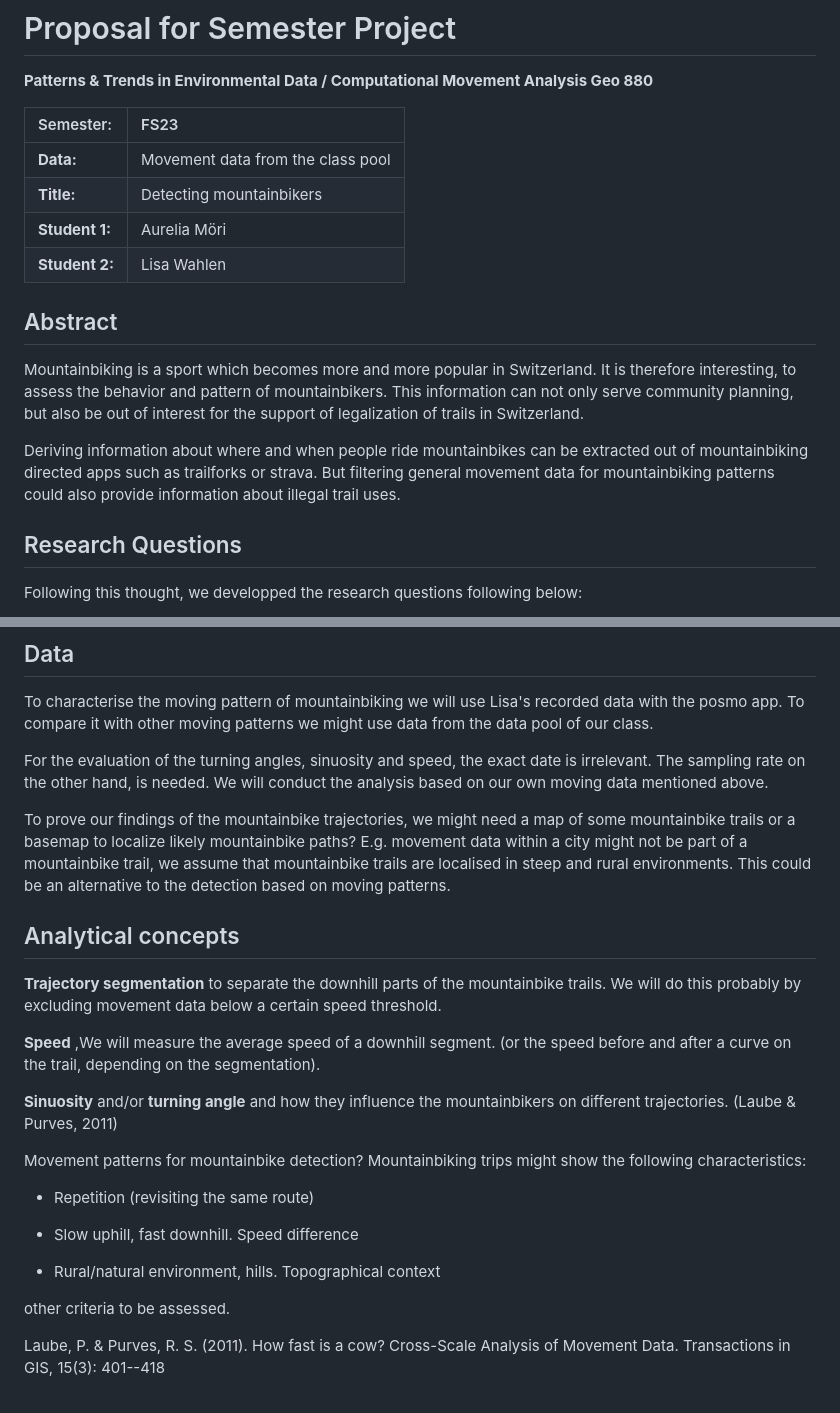
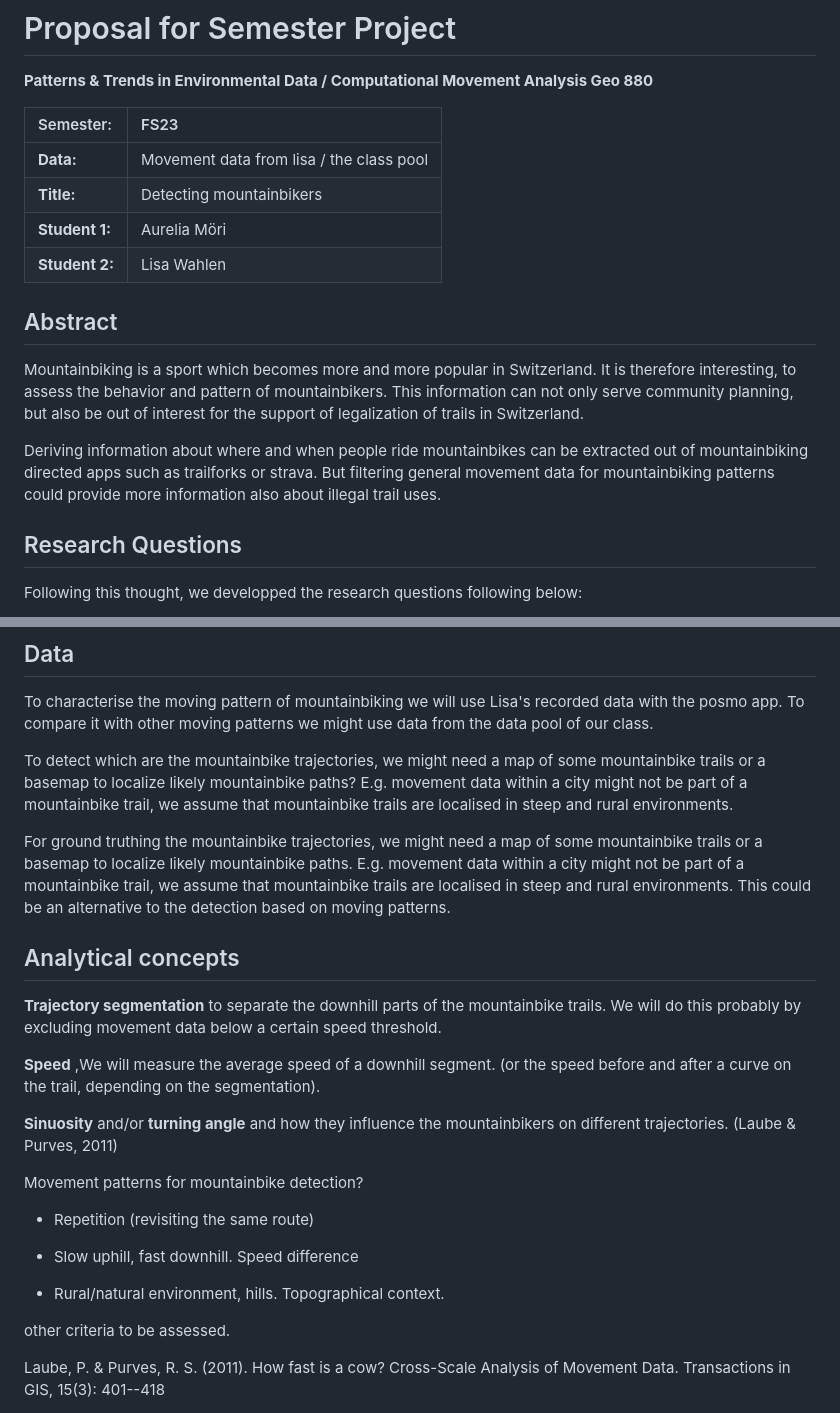
Before and after one commit to wahlelis/Semesterproject_FS23_CMA, a Markdown page: Readme.md, 2 parts joined by grey strips. Drawn GitHub-style.

Commit message:
ready to hand in

```diff
--- a/Readme.md
+++ b/Readme.md
@@ -2,12 +2,12 @@
 
 **Patterns & Trends in Environmental Data / Computational Movement Analysis Geo 880**
 
-| Semester:      | FS23                              |
-|:---------------|:----------------------------------|
-| **Data:**      | Movement data from the class pool |
-| **Title:**     | Detecting mountainbikers          |
-| **Student 1:** | Aurelia Möri                      |
-| **Student 2:** | Lisa Wahlen                       |
+| Semester:      | FS23                                     |
+|:---------------|:-----------------------------------------|
+| **Data:**      | Movement data from lisa / the class pool |
+| **Title:**     | Detecting mountainbikers                 |
+| **Student 1:** | Aurelia Möri                             |
+| **Student 2:** | Lisa Wahlen                              |
 
 ## Abstract
 
@@ -15,7 +15,7 @@
 
 Mountainbiking is a sport which becomes more and more popular in Switzerland. It is therefore interesting, to assess the behavior and pattern of mountainbikers. This information can not only serve community planning, but also be out of interest for the support of legalization of trails in Switzerland.
 
-Deriving information about where and when people ride mountainbikes can be extracted out of mountainbiking directed apps such as trailforks or strava. But filtering general movement data for mountainbiking patterns could also provide information about illegal trail uses.
+Deriving information about where and when people ride mountainbikes can be extracted out of mountainbiking directed apps such as trailforks or strava. But filtering general movement data for mountainbiking patterns could provide more information also about illegal trail uses.
 
 ## Research Questions
 
@@ -45,9 +45,9 @@ We expect to find multiple sets of mountain biking patterns which could also be
 
 To characterise the moving pattern of mountainbiking we will use Lisa\'s recorded data with the posmo app. To compare it with other moving patterns we might use data from the data pool of our class.
 
-For the evaluation of the turning angles, sinuosity and speed, the exact date is irrelevant. The sampling rate on the other hand, is needed. We will conduct the analysis based on our own moving data mentioned above.
+To detect which are the mountainbike trajectories, we might need a map of some mountainbike trails or a basemap to localize likely mountainbike paths? E.g. movement data within a city might not be part of a mountainbike trail, we assume that mountainbike trails are localised in steep and rural environments.
 
-To prove our findings of the mountainbike trajectories, we might need a map of some mountainbike trails or a basemap to localize likely mountainbike paths? E.g. movement data within a city might not be part of a mountainbike trail, we assume that mountainbike trails are localised in steep and rural environments. This could be an alternative to the detection based on moving patterns.
+For ground truthing the mountainbike trajectories, we might need a map of some mountainbike trails or a basemap to localize likely mountainbike paths. E.g. movement data within a city might not be part of a mountainbike trail, we assume that mountainbike trails are localised in steep and rural environments. This could be an alternative to the detection based on moving patterns.
 
 ## Analytical concepts
 
@@ -59,13 +59,13 @@ To prove our findings of the mountainbike trajectories, we might need a map of s
 
 **Sinuosity** and/or **turning angle** and how they influence the mountainbikers on different trajectories. (Laube & Purves, 2011)
 
-Movement patterns for mountainbike detection? Mountainbiking trips might show the following characteristics:
+Movement patterns for mountainbike detection?
 
 -   Repetition (revisiting the same route)
 
 -   Slow uphill, fast downhill. Speed difference
 
--   Rural/natural environment, hills. Topographical context
+-   Rural/natural environment, hills. Topographical context.
 
 other criteria to be assessed.
 
```
